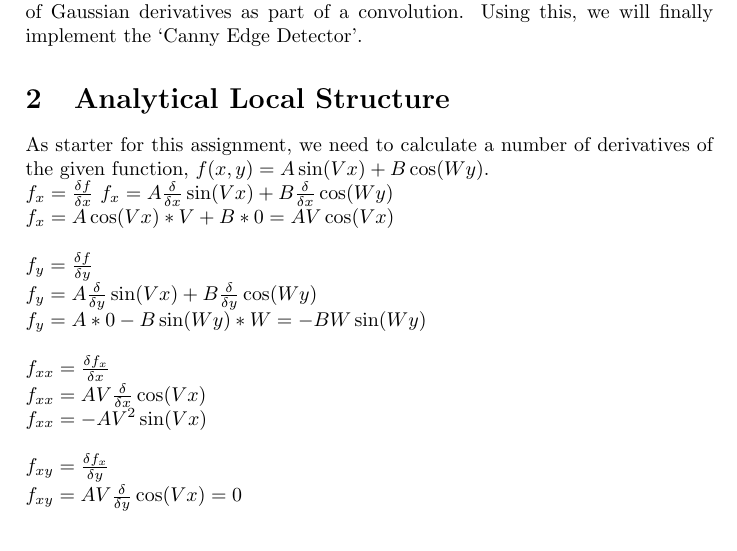
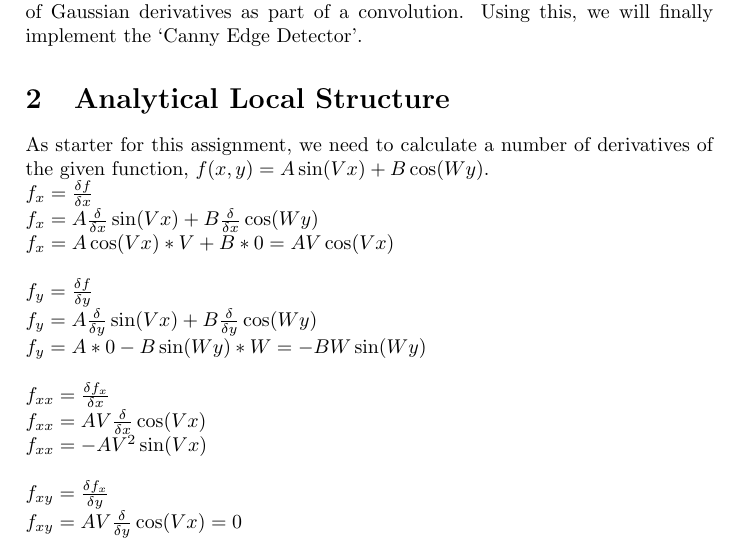
Before and after one commit to JaykeMeijer/UvA, a LaTeX problem sheet (Beeldbewerken/Exercise 4/Report/verslag.tex): part of page 1 of 5, cut so that both start at the same text. Compiled offline with pdfLaTeX.

Commit message:
add space

```diff
--- a/Beeldbewerken/Exercise 4/Report/verslag.tex
+++ b/Beeldbewerken/Exercise 4/Report/verslag.tex
@@ -26,7 +26,7 @@ we will finally implement the `Canny Edge Detector'.
 
 As starter for this assignment, we need to calculate a number of
 derivatives of the given function, $f(x,y) = A\sin(Vx) + B\cos(Wy)$.\\
-$f_{x} = \frac{\delta f}{\delta x}$
+$f_{x} = \frac{\delta f}{\delta x}$\\
 $f_x = A\frac{\delta}{\delta x} \sin(Vx) + B\frac{\delta}{\delta x} \cos(Wy)$\\
 $f_x = A\cos(Vx) * V + B * 0 = AV\cos(Vx)$\\
 \\
```
